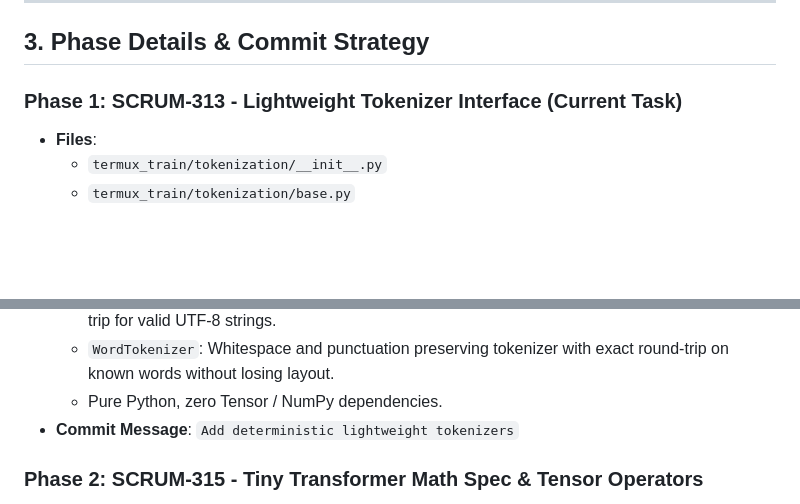
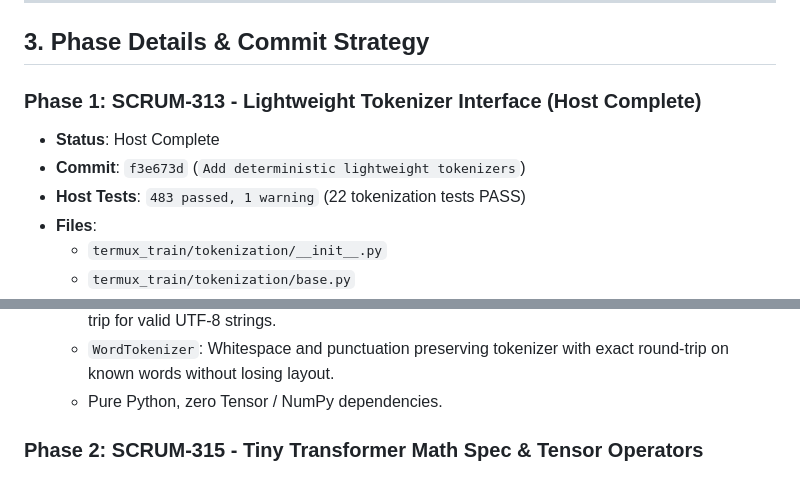
Before and after one commit to uno-km/termux-train, a Markdown page: docs/sprint_7_tiny_transformer_plan.md, 2 parts joined by grey strips. Rendered like a GitHub page; blank space fills up the shorter version.

Commit message:
Record SCRUM-313 implementation commit

```diff
--- a/docs/sprint_7_tiny_transformer_plan.md
+++ b/docs/sprint_7_tiny_transformer_plan.md
@@ -64,7 +64,10 @@ Phase 7: SCRUM-319 - DocFold Sequence Mapping Toy Trainer & Convergence Gate
 
 ## 3. Phase Details & Commit Strategy
 
-### Phase 1: SCRUM-313 - Lightweight Tokenizer Interface (Current Task)
+### Phase 1: SCRUM-313 - Lightweight Tokenizer Interface (Host Complete)
+- **Status**: Host Complete
+- **Commit**: `f3e673d` (`Add deterministic lightweight tokenizers`)
+- **Host Tests**: `483 passed, 1 warning` (22 tokenization tests PASS)
 - **Files**:
   - `termux_train/tokenization/__init__.py`
   - `termux_train/tokenization/base.py`
@@ -78,7 +81,6 @@ Phase 7: SCRUM-319 - DocFold Sequence Mapping Toy Trainer & Convergence Gate
   - `ByteTokenizer`: UTF-8 byte-level tokenizer with complete 0~255 byte vocabulary, exact round-trip for valid UTF-8 strings.
   - `WordTokenizer`: Whitespace and punctuation preserving tokenizer with exact round-trip on known words without losing layout.
   - Pure Python, zero Tensor / NumPy dependencies.
-- **Commit Message**: `Add deterministic lightweight tokenizers`
 
 ### Phase 2: SCRUM-315 - Tiny Transformer Math Spec & Tensor Operators
 - **Files**:
```
